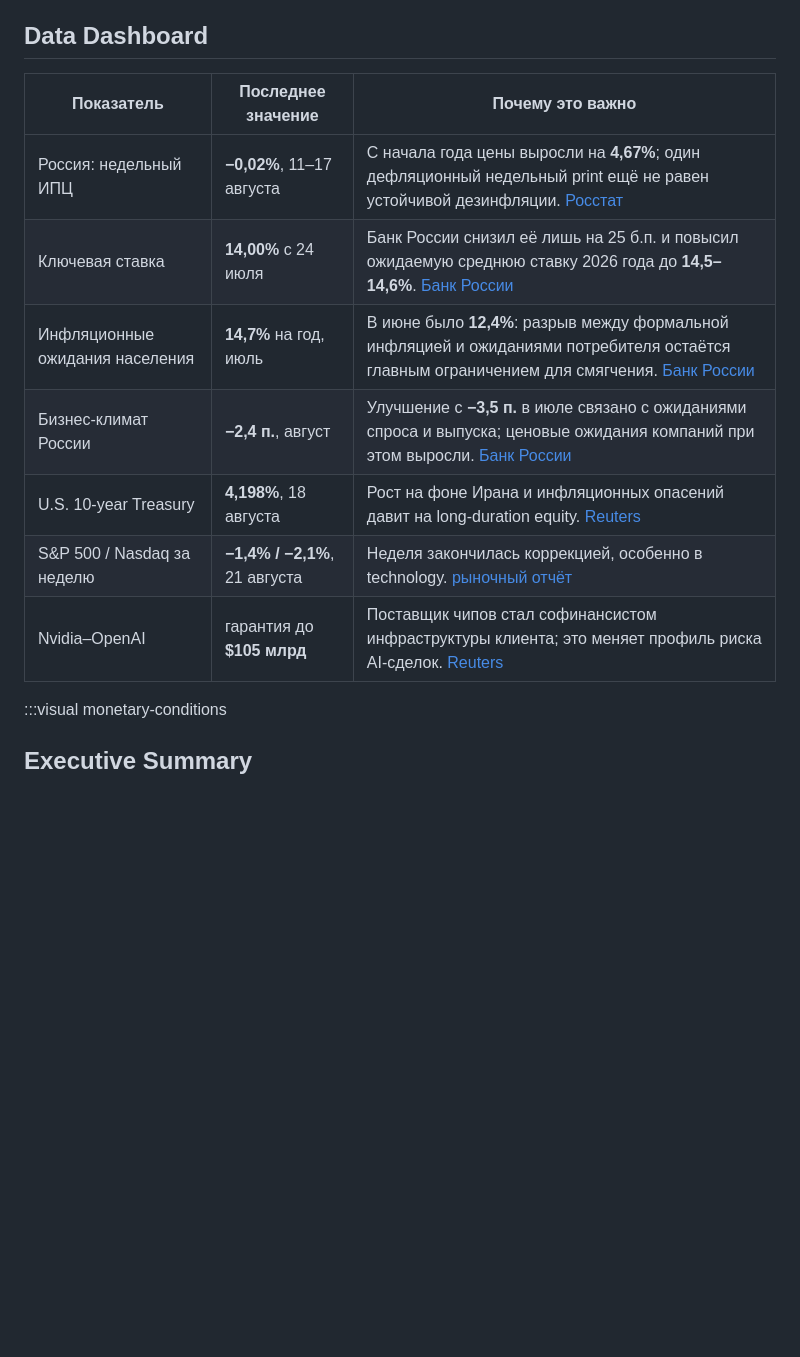
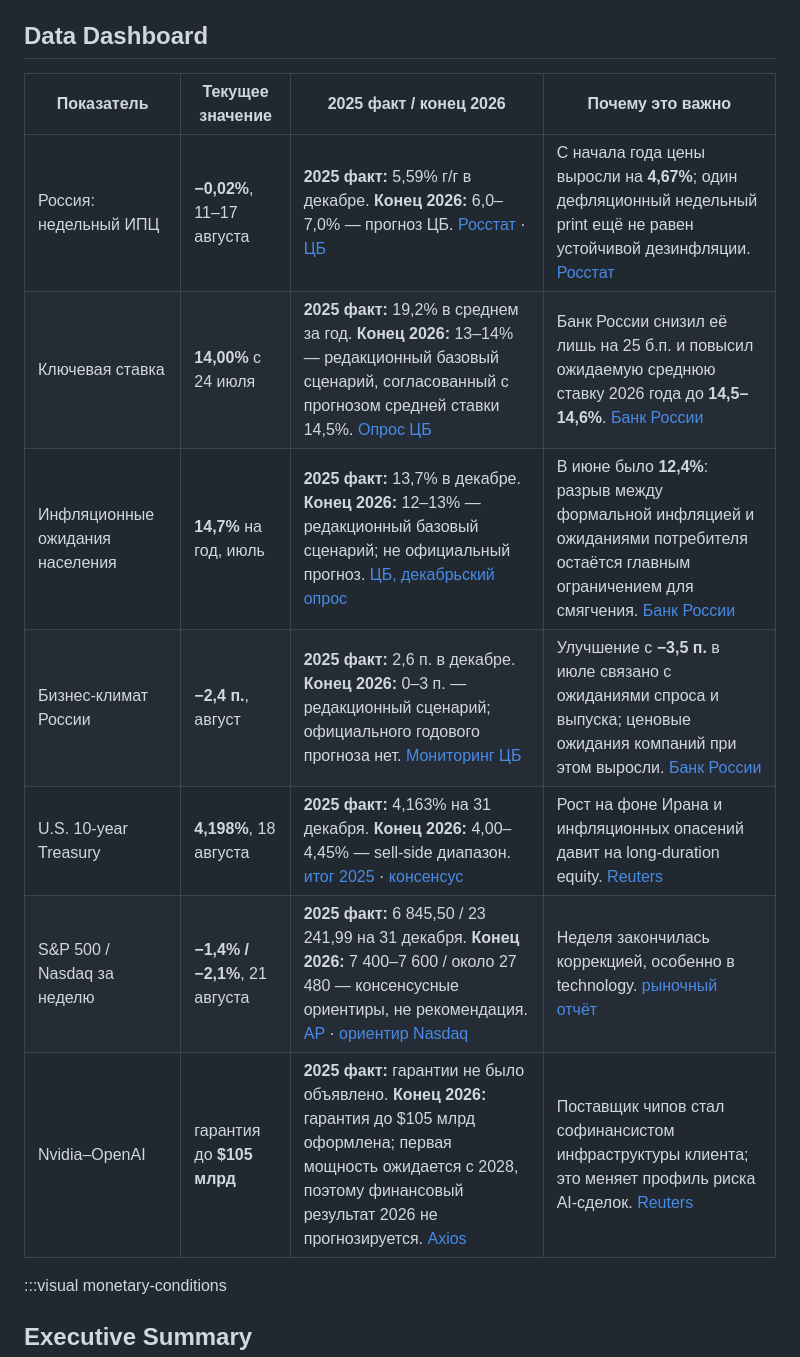
Before and after one commit to SashaLebedinskiy/weekly-intelligence-brief, a Markdown page: docs/current.md, the part around the change. Drawn GitHub-style; blank space fills up the shorter version.

Commit message:
Add 2025 facts and 2026 outlook to dashboard

```diff
--- a/docs/current.md
+++ b/docs/current.md
@@ -8,15 +8,15 @@
 
 ## Data Dashboard
 
-| Показатель | Последнее значение | Почему это важно |
-| --- | --- | --- |
-| Россия: недельный ИПЦ | **−0,02%**, 11–17 августа | С начала года цены выросли на **4,67%**; один дефляционный недельный print ещё не равен устойчивой дезинфляции. [Росстат](https://www.rosstat.gov.ru/storage/mediabank/124_19-08-2026.html) |
-| Ключевая ставка | **14,00%** с 24 июля | Банк России снизил её лишь на 25 б.п. и повысил ожидаемую среднюю ставку 2026 года до **14,5–14,6%**. [Банк России](https://www.cbr.ru/press/keypr/?outputType=chromeless) |
-| Инфляционные ожидания населения | **14,7%** на год, июль | В июне было **12,4%**: разрыв между формальной инфляцией и ожиданиями потребителя остаётся главным ограничением для смягчения. [Банк России](https://www.cbr.ru/press/event/?id=32717) |
-| Бизнес-климат России | **−2,4 п.**, август | Улучшение с **−3,5 п.** в июле связано с ожиданиями спроса и выпуска; ценовые ожидания компаний при этом выросли. [Банк России](https://www.cbr.ru/press/event/?id=32775) |
-| U.S. 10-year Treasury | **4,198%**, 18 августа | Рост на фоне Ирана и инфляционных опасений давит на long-duration equity. [Reuters](https://www.investing.com/news/economy-news/us-yields-rise-amid-iran-worries-broader-selloff-4865673) |
-| S&P 500 / Nasdaq за неделю | **−1,4% / −2,1%**, 21 августа | Неделя закончилась коррекцией, особенно в technology. [рыночный отчёт](https://www.kiplinger.com/investing/stocks/dow-adds-517-points-ahead-of-nvidia-earnings-week-stock-market-today) |
-| Nvidia–OpenAI | гарантия до **$105 млрд** | Поставщик чипов стал софинансистом инфраструктуры клиента; это меняет профиль риска AI-сделок. [Reuters](https://www.investing.com/news/stock-market-news/nvidia-to-invest-15-billion-in-sb-energy-under-openai-data-center-deal-4863156) |
+| Показатель | Текущее значение | 2025 факт / конец 2026 | Почему это важно |
+| --- | --- | --- | --- |
+| Россия: недельный ИПЦ | **−0,02%**, 11–17 августа | **2025 факт:** 5,59% г/г в декабре. **Конец 2026:** 6,0–7,0% — прогноз ЦБ. [Росстат](https://rosstat.gov.ru/storage/mediabank/3_16-01-2026.html) · [ЦБ](https://www.cbr.ru/dkp/mp_dec/decision_key_rate/summary_key_rate_05082026/) | С начала года цены выросли на **4,67%**; один дефляционный недельный print ещё не равен устойчивой дезинфляции. [Росстат](https://www.rosstat.gov.ru/storage/mediabank/124_19-08-2026.html) |
+| Ключевая ставка | **14,00%** с 24 июля | **2025 факт:** 19,2% в среднем за год. **Конец 2026:** 13–14% — редакционный базовый сценарий, согласованный с прогнозом средней ставки 14,5%. [Опрос ЦБ](https://cbr.ru/eng/statistics/ddkp/mo_br/) | Банк России снизил её лишь на 25 б.п. и повысил ожидаемую среднюю ставку 2026 года до **14,5–14,6%**. [Банк России](https://www.cbr.ru/press/keypr/?outputType=chromeless) |
+| Инфляционные ожидания населения | **14,7%** на год, июль | **2025 факт:** 13,7% в декабре. **Конец 2026:** 12–13% — редакционный базовый сценарий; не официальный прогноз. [ЦБ, декабрьский опрос](https://www.cbr.ru/Collection/Collection/File/59522/Infl_exp_25-12.pdf) | В июне было **12,4%**: разрыв между формальной инфляцией и ожиданиями потребителя остаётся главным ограничением для смягчения. [Банк России](https://www.cbr.ru/press/event/?id=32717) |
+| Бизнес-климат России | **−2,4 п.**, август | **2025 факт:** 2,6 п. в декабре. **Конец 2026:** 0–3 п. — редакционный сценарий; официального годового прогноза нет. [Мониторинг ЦБ](https://www.cbr.ru/Collection/Collection/File/59591/0126.pdf) | Улучшение с **−3,5 п.** в июле связано с ожиданиями спроса и выпуска; ценовые ожидания компаний при этом выросли. [Банк России](https://www.cbr.ru/press/event/?id=32775) |
+| U.S. 10-year Treasury | **4,198%**, 18 августа | **2025 факт:** 4,163% на 31 декабря. **Конец 2026:** 4,00–4,45% — sell-side диапазон. [итог 2025](https://www.kiplinger.com/investing/stocks/how-the-stock-market-performed-in-the-first-year-of-trumps-second-term) · [консенсус](https://www.emta.org/media/zlkd5kly/2026-emta-sell-side-forecast-table_final-sv.pdf) | Рост на фоне Ирана и инфляционных опасений давит на long-duration equity. [Reuters](https://www.investing.com/news/economy-news/us-yields-rise-amid-iran-worries-broader-selloff-4865673) |
+| S&P 500 / Nasdaq за неделю | **−1,4% / −2,1%**, 21 августа | **2025 факт:** 6 845,50 / 23 241,99 на 31 декабря. **Конец 2026:** 7 400–7 600 / около 27 480 — консенсусные ориентиры, не рекомендация. [AP](https://apnews.com/article/839293e00ea5829ffbc0fc6d06f1252a) · [ориентир Nasdaq](https://www.forecasts.org/nasd.htm) | Неделя закончилась коррекцией, особенно в technology. [рыночный отчёт](https://www.kiplinger.com/investing/stocks/dow-adds-517-points-ahead-of-nvidia-earnings-week-stock-market-today) |
+| Nvidia–OpenAI | гарантия до **$105 млрд** | **2025 факт:** гарантии не было объявлено. **Конец 2026:** гарантия до $105 млрд оформлена; первая мощность ожидается с 2028, поэтому финансовый результат 2026 не прогнозируется. [Axios](https://www.axios.com/2026/08/17/openai-nvidia-ohio-data-center-sb-energy) | Поставщик чипов стал софинансистом инфраструктуры клиента; это меняет профиль риска AI-сделок. [Reuters](https://www.investing.com/news/stock-market-news/nvidia-to-invest-15-billion-in-sb-energy-under-openai-data-center-deal-4863156) |
 
 :::visual monetary-conditions
 
```
